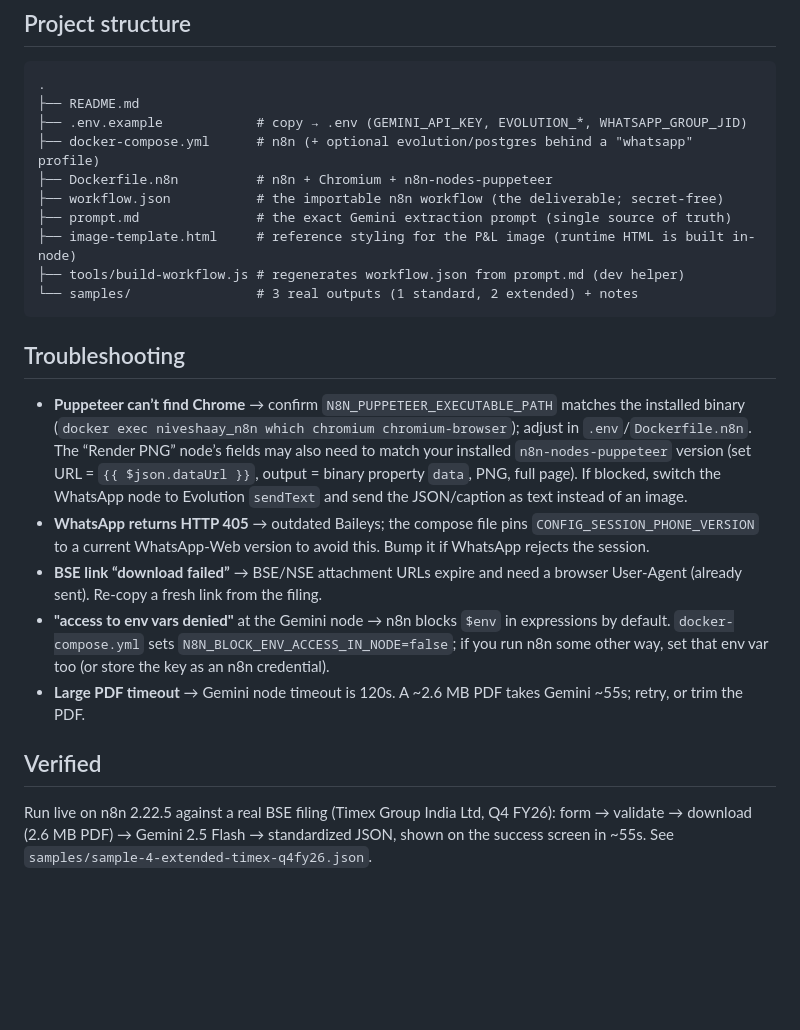
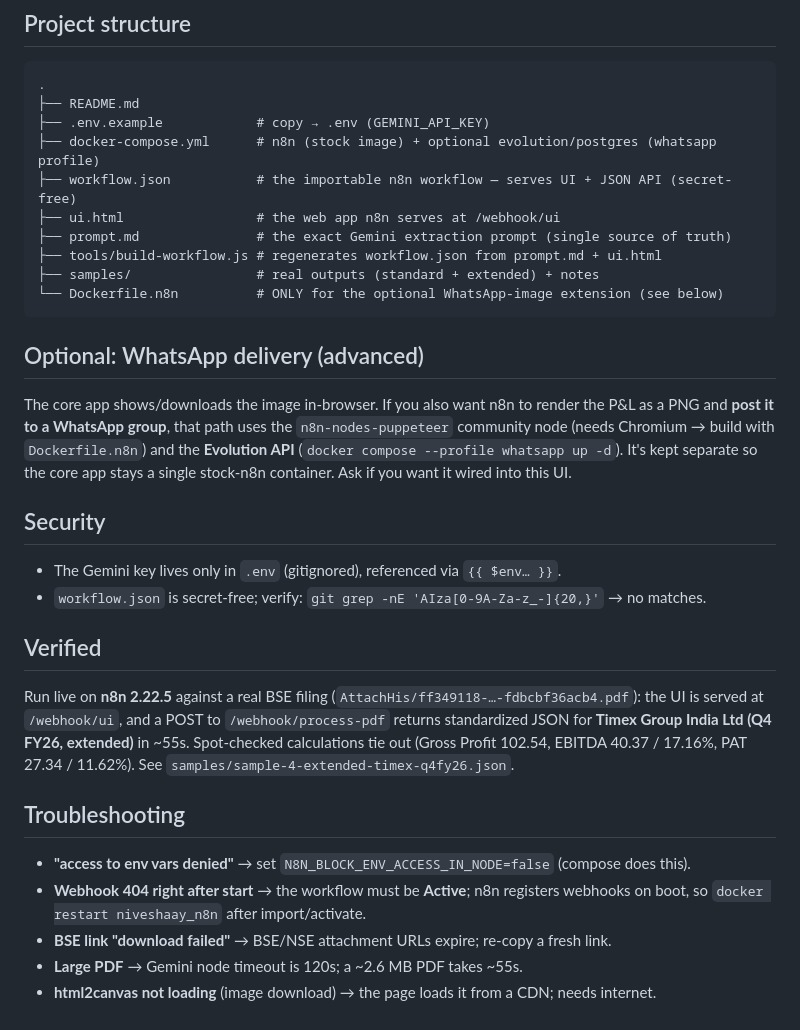
Before and after one commit to Ashish926592/niveshaay-task, a Markdown page: README.md, the part around one of its changes. Rendered like a GitHub page; blank space fills up the shorter version.

````diff
--- a/README.md
+++ b/README.md
@@ -140,37 +128,43 @@ form still returns JSON.
 ```
 .
 ├── README.md
-├── .env.example            # copy → .env (GEMINI_API_KEY, EVOLUTION_*, WHATSAPP_GROUP_JID)
-├── docker-compose.yml      # n8n (+ optional evolution/postgres behind a "whatsapp" profile)
-├── Dockerfile.n8n          # n8n + Chromium + n8n-nodes-puppeteer
-├── workflow.json           # the importable n8n workflow (the deliverable; secret-free)
+├── .env.example            # copy → .env (GEMINI_API_KEY)
+├── docker-compose.yml      # n8n (stock image) + optional evolution/postgres (whatsapp profile)
+├── workflow.json           # the importable n8n workflow — serves UI + JSON API (secret-free)
+├── ui.html                 # the web app n8n serves at /webhook/ui
 ├── prompt.md               # the exact Gemini extraction prompt (single source of truth)
-├── image-template.html     # reference styling for the P&L image (runtime HTML is built in-node)
-├── tools/build-workflow.js # regenerates workflow.json from prompt.md (dev helper)
-└── samples/                # 3 real outputs (1 standard, 2 extended) + notes
+├── tools/build-workflow.js # regenerates workflow.json from prompt.md + ui.html
+├── samples/                # real outputs (standard + extended) + notes
+└── Dockerfile.n8n          # ONLY for the optional WhatsApp-image extension (see below)
 ```
+
+## Optional: WhatsApp delivery (advanced)
+
+The core app shows/downloads the image in-browser. If you also want n8n to render the
+P&L as a PNG and **post it to a WhatsApp group**, that path uses the
+`n8n-nodes-puppeteer` community node (needs Chromium → build with `Dockerfile.n8n`) and
+the **Evolution API** (`docker compose --profile whatsapp up -d`). It's kept separate so
+the core app stays a single stock-n8n container. Ask if you want it wired into this UI.
+
+## Security
+
+- The Gemini key lives only in `.env` (gitignored), referenced via `{{ $env… }}`.
+- `workflow.json` is secret-free; verify: `git grep -nE 'AIza[0-9A-Za-z_-]{20,}'` → no matches.
+
+## Verified
+
+Run live on **n8n 2.22.5** against a real BSE filing
+(`AttachHis/ff349118-…-fdbcbf36acb4.pdf`): the UI is served at `/webhook/ui`, and a
+POST to `/webhook/process-pdf` returns standardized JSON for **Timex Group India Ltd
+(Q4 FY26, extended)** in ~55s. Spot-checked calculations tie out (Gross Profit 102.54,
+EBITDA 40.37 / 17.16%, PAT 27.34 / 11.62%). See
+`samples/sample-4-extended-timex-q4fy26.json`.
 
 ## Troubleshooting
 
-- **Puppeteer can’t find Chrome** → confirm `N8N_PUPPETEER_EXECUTABLE_PATH` matches the
-  installed binary (`docker exec niveshaay_n8n which chromium chromium-browser`); adjust
-  in `.env`/`Dockerfile.n8n`. The “Render PNG” node’s fields may also need to match your
-  installed `n8n-nodes-puppeteer` version (set URL = `{{ $json.dataUrl }}`, output = binary
-  property `data`, PNG, full page). If blocked, switch the WhatsApp node to Evolution
-  `sendText` and send the JSON/caption as text instead of an image.
-- **WhatsApp returns HTTP 405** → outdated Baileys; the compose file pins
-  `CONFIG_SESSION_PHONE_VERSION` to a current WhatsApp-Web version to avoid this. Bump it
-  if WhatsApp rejects the session.
-- **BSE link “download failed”** → BSE/NSE attachment URLs expire and need a browser
-  User-Agent (already sent). Re-copy a fresh link from the filing.
-- **"access to env vars denied"** at the Gemini node → n8n blocks `$env` in expressions
-  by default. `docker-compose.yml` sets `N8N_BLOCK_ENV_ACCESS_IN_NODE=false`; if you run
-  n8n some other way, set that env var too (or store the key as an n8n credential).
-- **Large PDF timeout** → Gemini node timeout is 120s. A ~2.6 MB PDF takes Gemini ~55s;
-  retry, or trim the PDF.
-
-## Verified
-
-Run live on n8n 2.22.5 against a real BSE filing (Timex Group India Ltd, Q4 FY26):
-form → validate → download (2.6 MB PDF) → Gemini 2.5 Flash → standardized JSON, shown
-on the success screen in ~55s. See `samples/sample-4-extended-timex-q4fy26.json`.
+- **"access to env vars denied"** → set `N8N_BLOCK_ENV_ACCESS_IN_NODE=false` (compose does this).
+- **Webhook 404 right after start** → the workflow must be **Active**; n8n registers webhooks
+  on boot, so `docker restart niveshaay_n8n` after import/activate.
+- **BSE link "download failed"** → BSE/NSE attachment URLs expire; re-copy a fresh link.
+- **Large PDF** → Gemini node timeout is 120s; a ~2.6 MB PDF takes ~55s.
+- **html2canvas not loading** (image download) → the page loads it from a CDN; needs internet.
````
Also changed, not shown: other parts of README.md (+65 -77 lines), screenshots/01-landing.png (added), screenshots/02-table.png (added), screenshots/03-json.png (added), screenshots/04-image.png (added), 4 other files.
